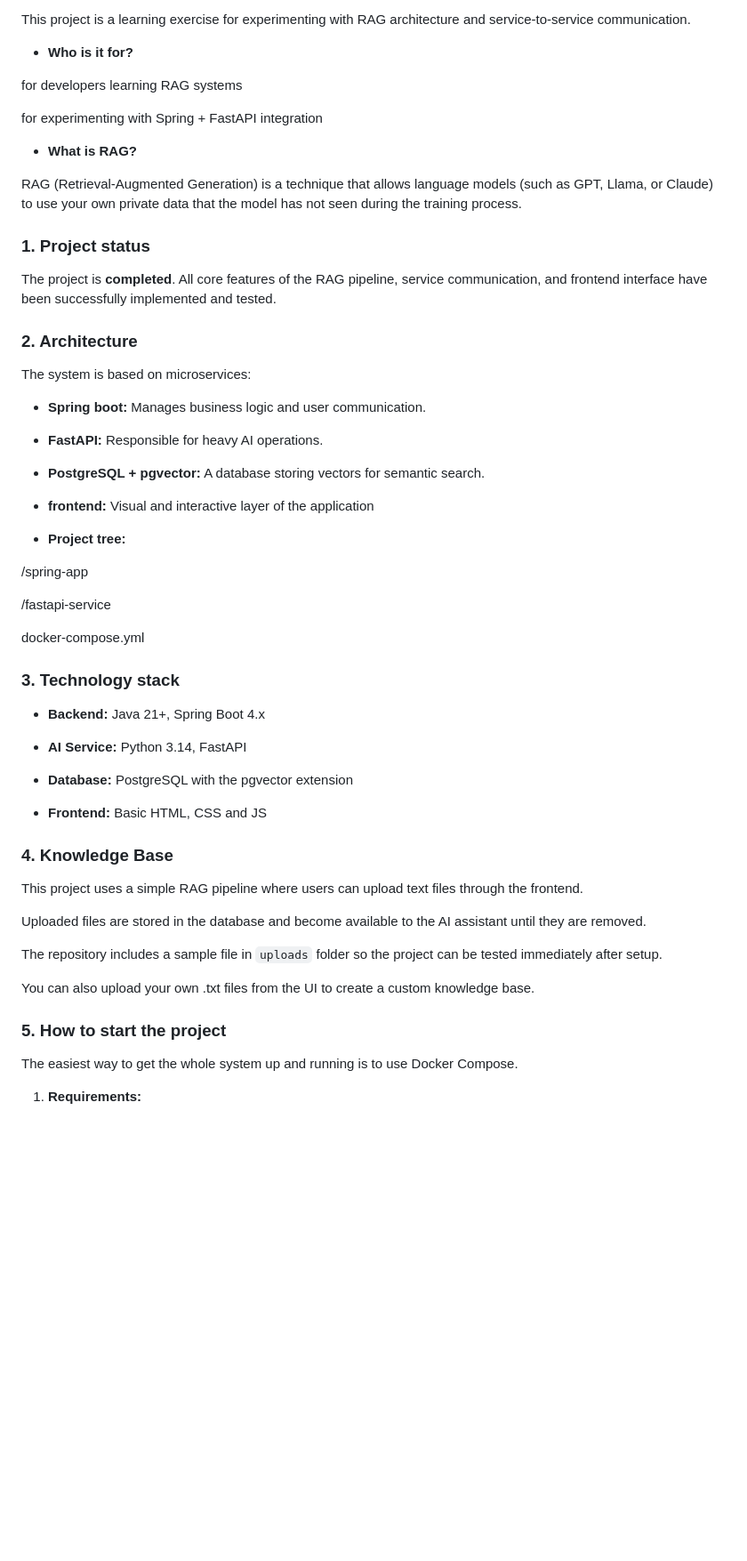
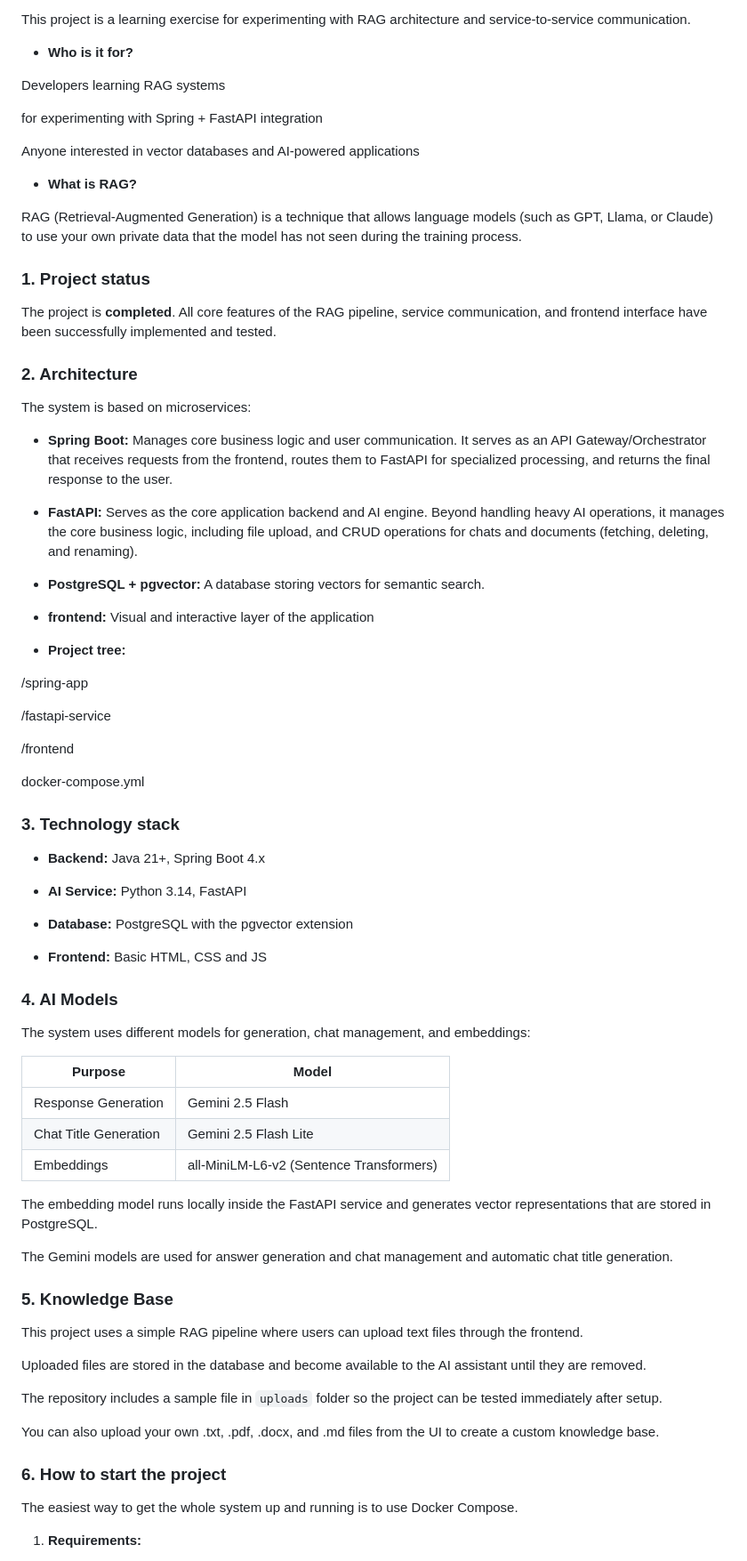
Before and after one commit to DiegoCreator/spring-fastapi-rag, a Markdown page: README.md, the part around one of its changes. Shown at 89% size. GitHub-like rendering; blank space fills up the shorter version.

```diff
--- a/README.md
+++ b/README.md
@@ -6,9 +6,11 @@ This project is a learning exercise for experimenting with RAG architecture and
 
 * **Who is it for?**
 
-for developers learning RAG systems
+Developers learning RAG systems
 
 for experimenting with Spring + FastAPI integration
+
+Anyone interested in vector databases and AI-powered applications
 
 * **What is RAG?**
 
@@ -22,9 +24,9 @@ The project is **completed**. All core features of the RAG pipeline, service com
 
 The system is based on microservices:
 
-* **Spring boot:** Manages business logic and user communication.
+* **Spring Boot:** Manages core business logic and user communication. It serves as an API Gateway/Orchestrator that receives requests from the frontend, routes them to FastAPI for specialized processing, and returns the final response to the user.
 
-* **FastAPI:** Responsible for heavy AI operations.
+* **FastAPI:** Serves as the core application backend and AI engine. Beyond handling heavy AI operations, it manages the core business logic, including file upload, and CRUD operations for chats and documents (fetching, deleting, and renaming).
 
 * **PostgreSQL + pgvector:** A database storing vectors for semantic search.
 
@@ -35,6 +37,8 @@ The system is based on microservices:
 /spring-app
 
 /fastapi-service
+
+/frontend
 
 docker-compose.yml
 
@@ -48,7 +52,21 @@ docker-compose.yml
 
 * **Frontend:** Basic HTML, CSS and JS
 
-### 4. Knowledge Base
+### 4. AI Models
+
+The system uses different models for generation, chat management, and embeddings:
+
+| Purpose | Model |
+|----------|--------|
+| Response Generation | Gemini 2.5 Flash |
+| Chat Title Generation | Gemini 2.5 Flash Lite |
+| Embeddings | all-MiniLM-L6-v2 (Sentence Transformers) |
+
+The embedding model runs locally inside the FastAPI service and generates vector representations that are stored in PostgreSQL.
+
+The Gemini models are used for answer generation and chat management and automatic chat title generation.
+
+### 5. Knowledge Base
 
 This project uses a simple RAG pipeline where users can upload text files through the frontend.
 
@@ -56,9 +74,9 @@ Uploaded files are stored in the database and become available to the AI assista
 
 The repository includes a sample file in `uploads` folder so the project can be tested immediately after setup.
 
-You can also upload your own .txt files from the UI to create a custom knowledge base.
+You can also upload your own .txt, .pdf, .docx, and .md files from the UI to create a custom knowledge base.
 
-### 5. How to start the project
+### 6. How to start the project
 
 The easiest way to get the whole system up and running is to use Docker Compose.
 
```
Also changed, not shown: other parts of README.md (+38 -9 lines).
